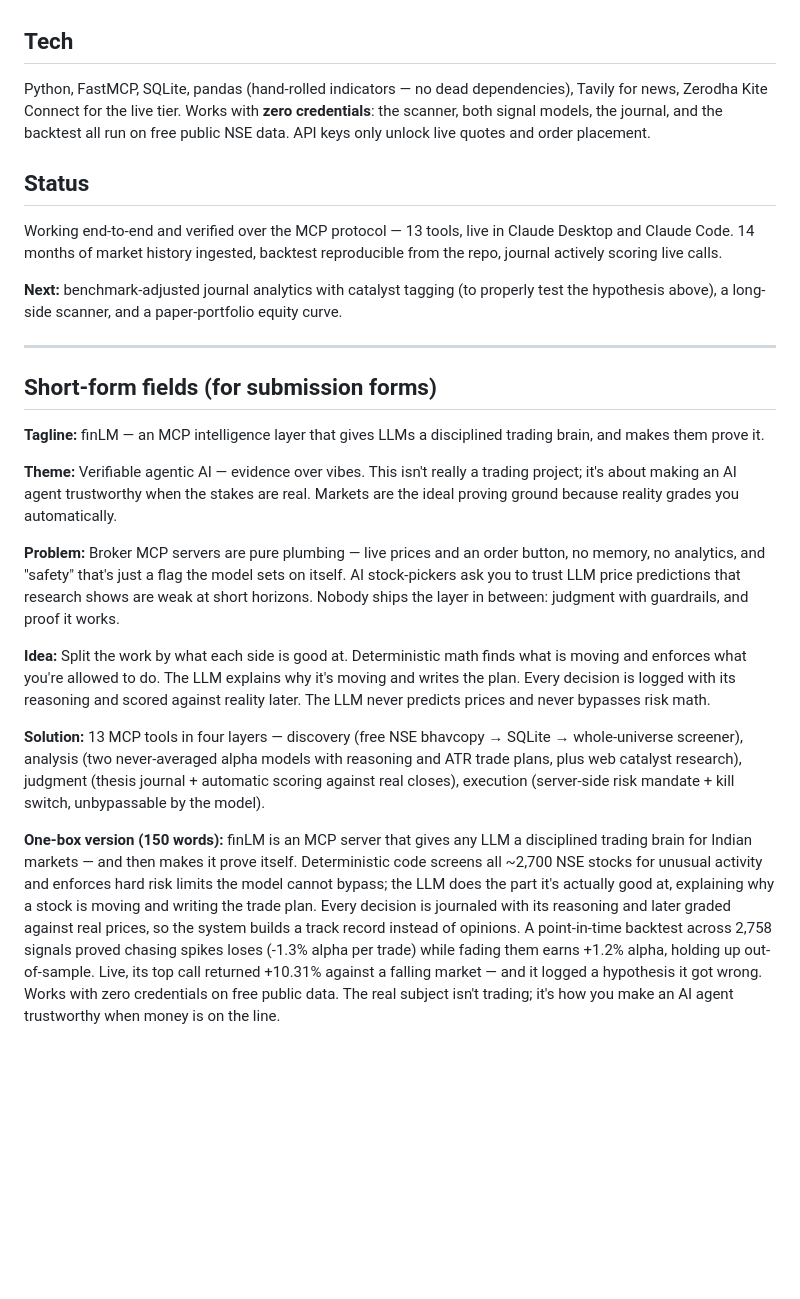
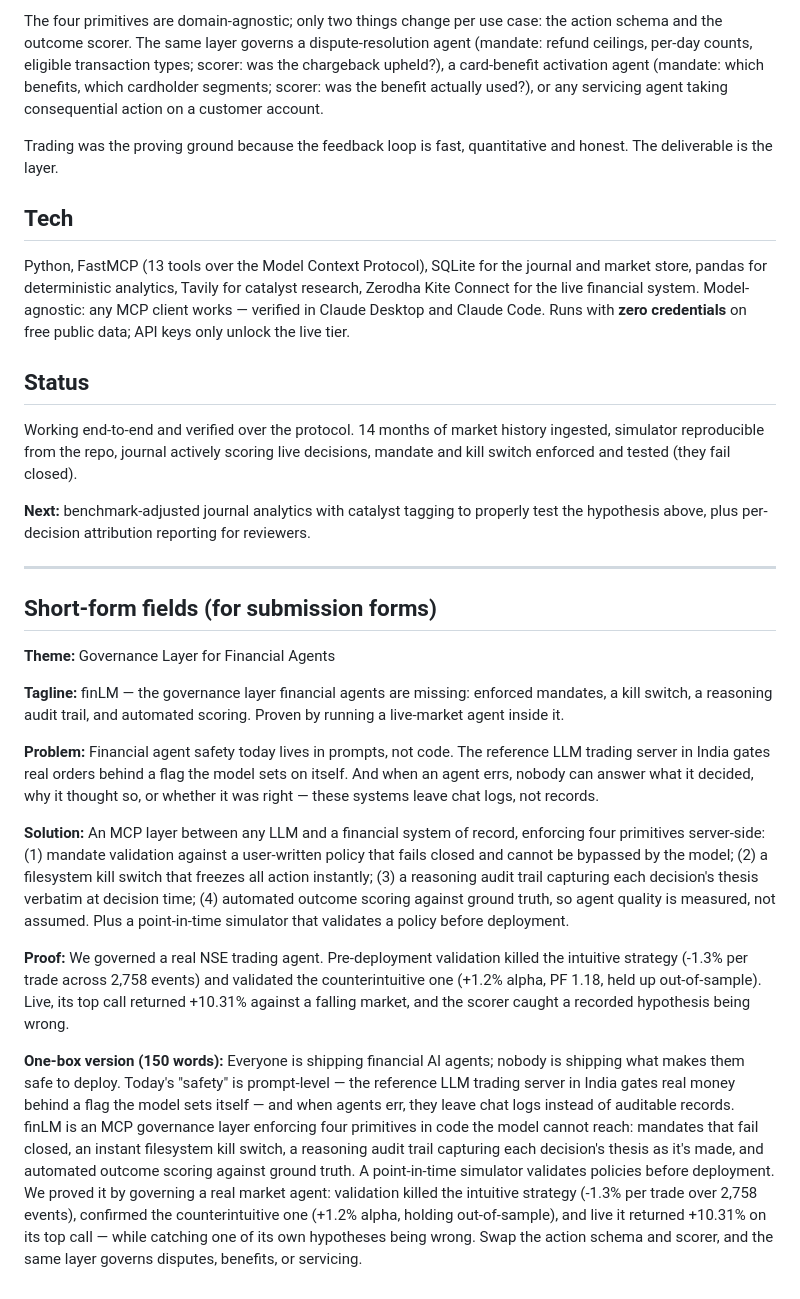
Before and after one commit to hasil7677/finLM, a Markdown page: SUBMISSION.md, the part around one of its changes. Drawn GitHub-style; blank space fills up the shorter version.

```diff
--- a/SUBMISSION.md
+++ b/SUBMISSION.md
@@ -31,26 +42,29 @@ It also recorded a hypothesis it got wrong: two of those avoids were spared *bec
+The four primitives are domain-agnostic; only two things change per use case: the action schema and the outcome scorer. The same layer governs a dispute-resolution agent (mandate: refund ceilings, per-day counts, eligible transaction types; scorer: was the chargeback upheld?), a card-benefit activation agent (mandate: which benefits, which cardholder segments; scorer: was the benefit actually used?), or any servicing agent taking consequential action on a customer account.
+
+Trading was the proving ground because the feedback loop is fast, quantitative and honest. The deliverable is the layer.
 
 ## Tech
 
-Python, FastMCP, SQLite, pandas (hand-rolled indicators — no dead dependencies), Tavily for news, Zerodha Kite Connect for the live tier. Works with **zero credentials**: the scanner, both signal models, the journal, and the backtest all run on free public NSE data. API keys only unlock live quotes and order placement.
+Python, FastMCP (13 tools over the Model Context Protocol), SQLite for the journal and market store, pandas for deterministic analytics, Tavily for catalyst research, Zerodha Kite Connect for the live financial system. Model-agnostic: any MCP client works — verified in Claude Desktop and Claude Code. Runs with **zero credentials** on free public data; API keys only unlock the live tier.
 
 ## Status
 
-Working end-to-end and verified over the MCP protocol — 13 tools, live in Claude Desktop and Claude Code. 14 months of market history ingested, backtest reproducible from the repo, journal actively scoring live calls.
+Working end-to-end and verified over the protocol. 14 months of market history ingested, simulator reproducible from the repo, journal actively scoring live decisions, mandate and kill switch enforced and tested (they fail closed).
 
-**Next:** benchmark-adjusted journal analytics with catalyst tagging (to properly test the hypothesis above), a long-side scanner, and a paper-portfolio equity curve.
+**Next:** benchmark-adjusted journal analytics with catalyst tagging to properly test the hypothesis above, plus per-decision attribution reporting for reviewers.
 
 ---
 
 ## Short-form fields (for submission forms)
 
-**Tagline:** finLM — an MCP intelligence layer that gives LLMs a disciplined trading brain, and makes them prove it.
+**Theme:** Governance Layer for Financial Agents
 
-**Theme:** Verifiable agentic AI — evidence over vibes. This isn't really a trading project; it's about making an AI agent trustworthy when the stakes are real. Markets are the ideal proving ground because reality grades you automatically.
+**Tagline:** finLM — the governance layer financial agents are missing: enforced mandates, a kill switch, a reasoning audit trail, and automated scoring. Proven by running a live-market agent inside it.
 
-**Problem:** Broker MCP servers are pure plumbing — live prices and an order button, no memory, no analytics, and "safety" that's just a flag the model sets on itself. AI stock-pickers ask you to trust LLM price predictions that research shows are weak at short horizons. Nobody ships the layer in between: judgment with guardrails, and proof it works.
+**Problem:** Financial agent safety today lives in prompts, not code. The reference LLM trading server in India gates real orders behind a flag the model sets on itself. And when an agent errs, nobody can answer what it decided, why it thought so, or whether it was right — these systems leave chat logs, not records.
 
-**Idea:** Split the work by what each side is good at. Deterministic math finds what is moving and enforces what you're allowed to do. The LLM explains why it's moving and writes the plan. Every decision is logged with its reasoning and scored against reality later. The LLM never predicts prices and never bypasses risk math.
+**Solution:** An MCP layer between any LLM and a financial system of record, enforcing four primitives server-side: (1) mandate validation against a user-written policy that fails closed and cannot be bypassed by the model; (2) a filesystem kill switch that freezes all action instantly; (3) a reasoning audit trail capturing each decision's thesis verbatim at decision time; (4) automated outcome scoring against ground truth, so agent quality is measured, not assumed. Plus a point-in-time simulator that validates a policy before deployment.
 
-**Solution:** 13 MCP tools in four layers — discovery (free NSE bhavcopy → SQLite → whole-universe screener), analysis (two never-averaged alpha models with reasoning and ATR trade plans, plus web catalyst research), judgment (thesis journal + automatic scoring against real closes), execution (server-side risk mandate + kill switch, unbypassable by the model).
+**Proof:** We governed a real NSE trading agent. Pre-deployment validation killed the intuitive strategy (-1.3% per trade across 2,758 events) and validated the counterintuitive one (+1.2% alpha, PF 1.18, held up out-of-sample). Live, its top call returned +10.31% against a falling market, and the scorer caught a recorded hypothesis being wrong.
 
-**One-box version (150 words):** finLM is an MCP server that gives any LLM a disciplined trading brain for Indian markets — and then makes it prove itself. Deterministic code screens all ~2,700 NSE stocks for unusual activity and enforces hard risk limits the model cannot bypass; the LLM does the part it's actually good at, explaining why a stock is moving and writing the trade plan. Every decision is journaled with its reasoning and later graded against real prices, so the system builds a track record instead of opinions. A point-in-time backtest across 2,758 signals proved chasing spikes loses (-1.3% alpha per trade) while fading them earns +1.2% alpha, holding up out-of-sample. Live, its top call returned +10.31% against a falling market — and it logged a hypothesis it got wrong. Works with zero credentials on free public data. The real subject isn't trading; it's how you make an AI agent trustworthy when money is on the line.
+**One-box version (150 words):** Everyone is shipping financial AI agents; nobody is shipping what makes them safe to deploy. Today's "safety" is prompt-level — the reference LLM trading server in India gates real money behind a flag the model sets itself — and when agents err, they leave chat logs instead of auditable records. finLM is an MCP governance layer enforcing four primitives in code the model cannot reach: mandates that fail closed, an instant filesystem kill switch, a reasoning audit trail capturing each decision's thesis as it's made, and automated outcome scoring against ground truth. A point-in-time simulator validates policies before deployment. We proved it by governing a real market agent: validation killed the intuitive strategy (-1.3% per trade over 2,758 events), confirmed the counterintuitive one (+1.2% alpha, holding out-of-sample), and live it returned +10.31% on its top call — while catching one of its own hypotheses being wrong. Swap the action schema and scorer, and the same layer governs disputes, benefits, or servicing.
```
Also changed, not shown: other parts of SUBMISSION.md (+28 -17 lines).
